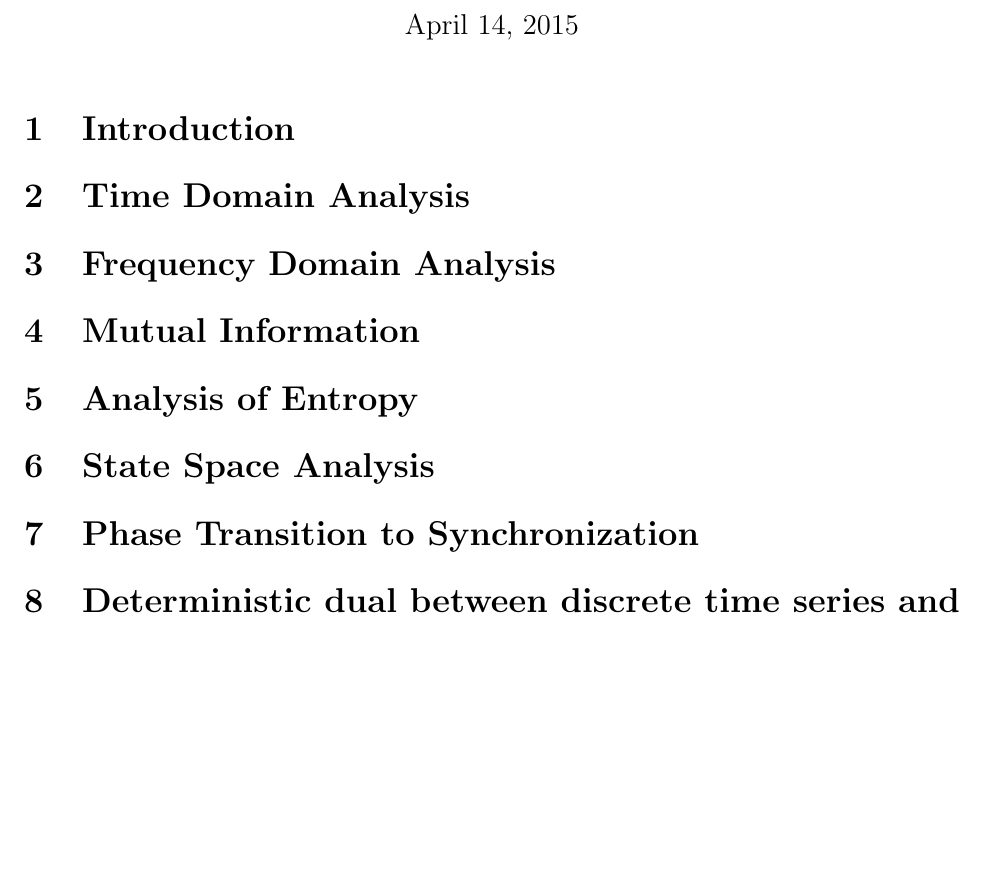
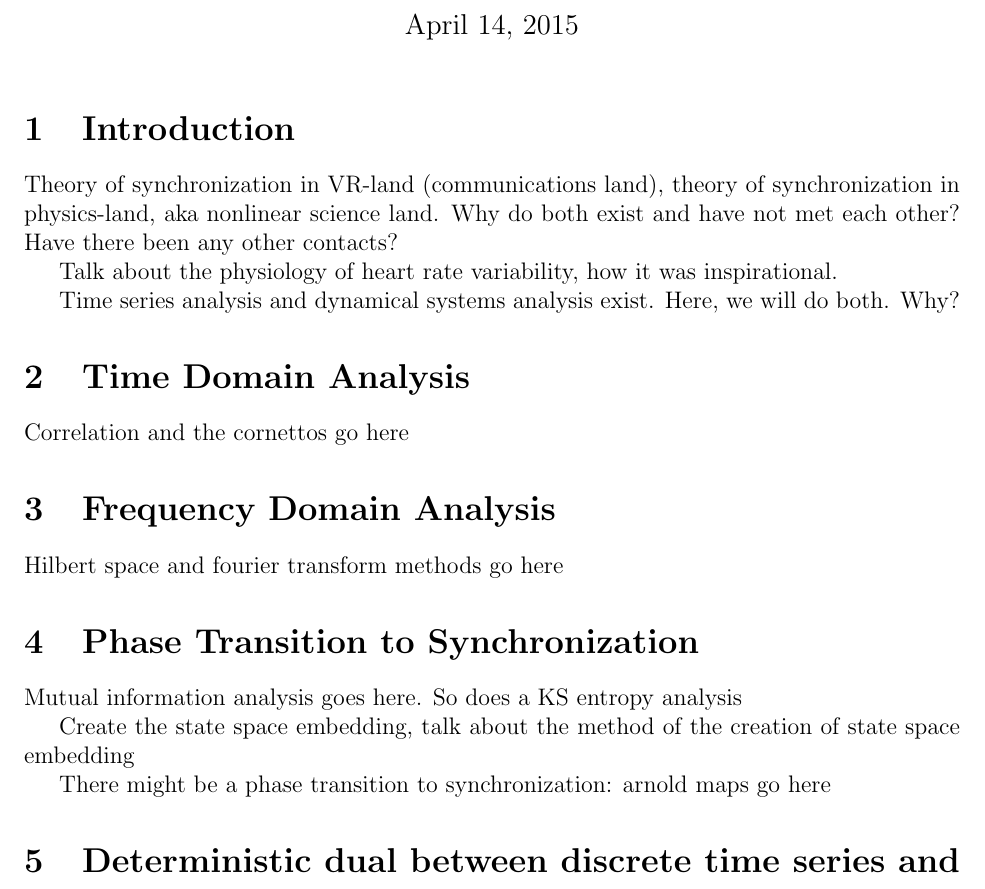
Before and after one commit to howonlee/thesis, a LaTeX thesis (thesis.tex): part of the page before the commit and part of page 1 of 2 after it, cut so that both start at the same text, the shorter picture padded with empty space. Compiled offline with pdfLaTeX.

Commit message:
places for everything to go

```diff
--- a/thesis.tex
+++ b/thesis.tex
@@ -11,12 +11,23 @@
 \maketitle
 
 \section{Introduction}
+Theory of synchronization in VR-land (communications land), theory of synchronization in physics-land, aka nonlinear science land. Why do both exist and have not met each other? Have there been any other contacts?
+
+Talk about the physiology of heart rate variability, how it was inspirational.
+
+Time series analysis and dynamical systems analysis exist. Here, we will do both. Why?
+
 \section{Time Domain Analysis}
+Correlation and the cornettos go here
 \section{Frequency Domain Analysis}
-\section{Mutual Information}
-\section{Analysis of Entropy}
-\section{State Space Analysis}
+Hilbert space and fourier transform methods go here
+
 \section{Phase Transition to Synchronization}
+Mutual information analysis goes here. So does a KS entropy analysis
+
+Create the state space embedding, talk about the method of the creation of state space embedding
+
+There might be a phase transition to synchronization: arnold maps go here
 
 \section{Deterministic dual between discrete time series and ordered multigraph}
 
```
